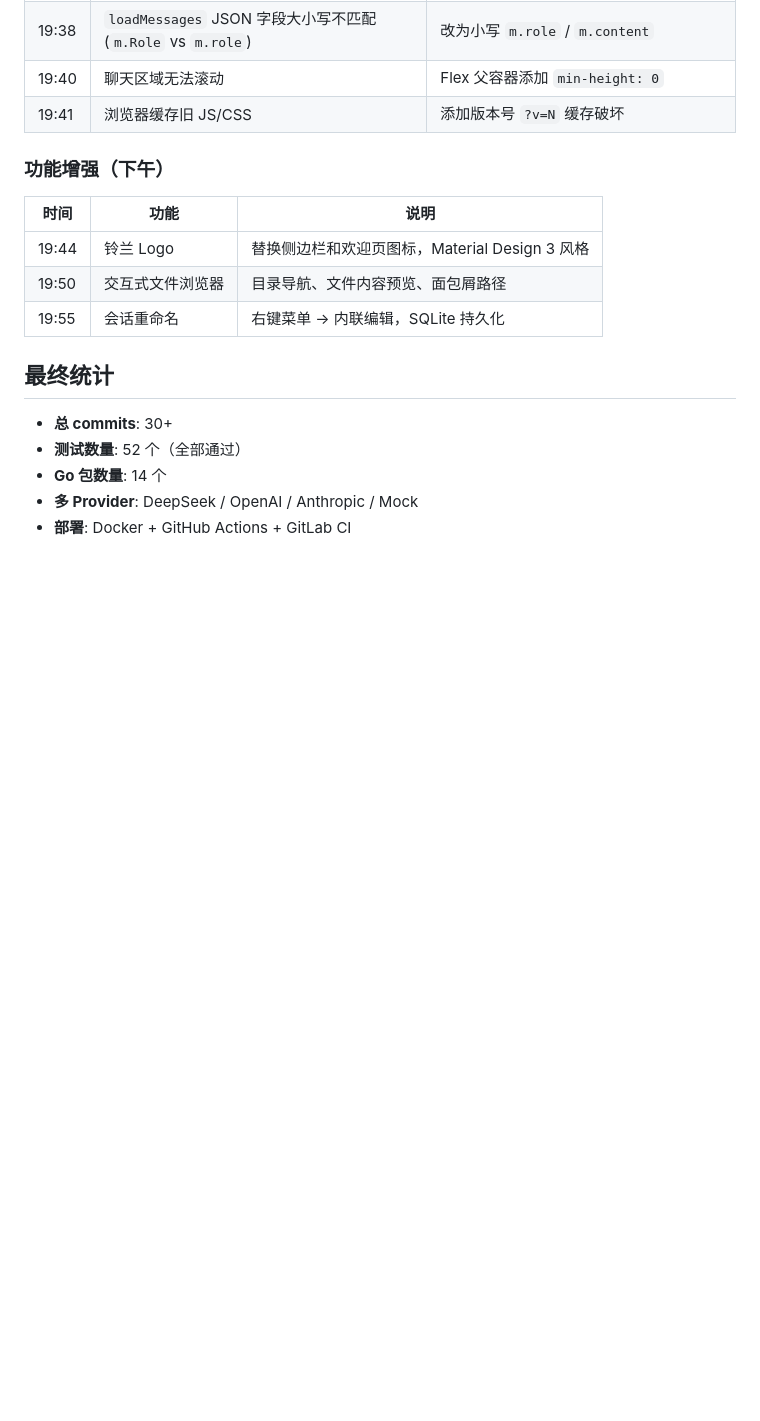
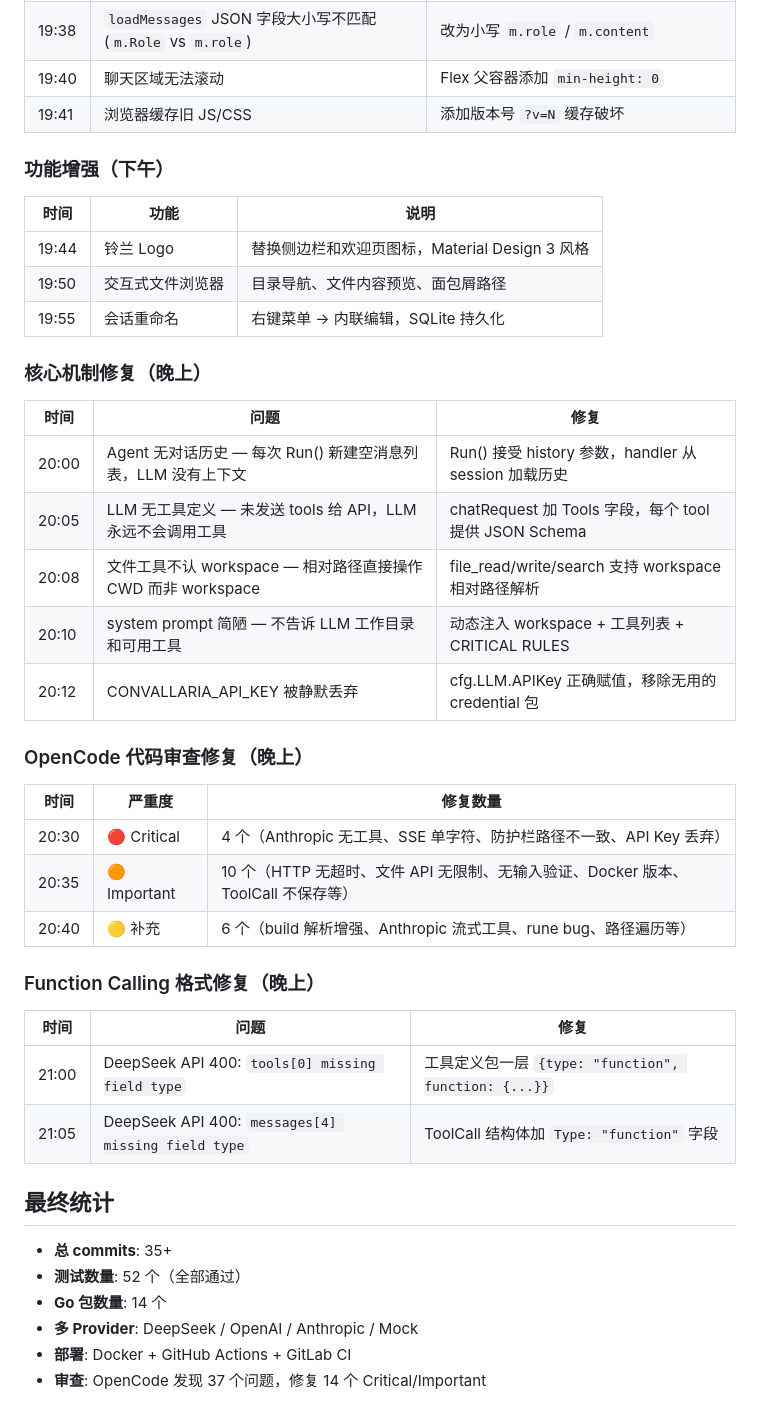
Before and after one commit to Convallariaxhr/agent, a Markdown page: docs/AGENT_LOG.md, the part around the change. Rendered like a GitHub page; blank space fills up the shorter version.

Commit message:
docs: update AGENT_LOG with final fix history and statistics

```diff
--- a/docs/AGENT_LOG.md
+++ b/docs/AGENT_LOG.md
@@ -134,10 +134,36 @@
 | 19:50 | 交互式文件浏览器 | 目录导航、文件内容预览、面包屑路径 |
 | 19:55 | 会话重命名 | 右键菜单 → 内联编辑，SQLite 持久化 |
 
+### 核心机制修复（晚上）
+
+| 时间 | 问题 | 修复 |
+|------|------|------|
+| 20:00 | Agent 无对话历史 — 每次 Run() 新建空消息列表，LLM 没有上下文 | Run() 接受 history 参数，handler 从 session 加载历史 |
+| 20:05 | LLM 无工具定义 — 未发送 tools 给 API，LLM 永远不会调用工具 | chatRequest 加 Tools 字段，每个 tool 提供 JSON Schema |
+| 20:08 | 文件工具不认 workspace — 相对路径直接操作 CWD 而非 workspace | file_read/write/search 支持 workspace 相对路径解析 |
+| 20:10 | system prompt 简陋 — 不告诉 LLM 工作目录和可用工具 | 动态注入 workspace + 工具列表 + CRITICAL RULES |
+| 20:12 | CONVALLARIA_API_KEY 被静默丢弃 | cfg.LLM.APIKey 正确赋值，移除无用的 credential 包 |
+
+### OpenCode 代码审查修复（晚上）
+
+| 时间 | 严重度 | 修复数量 |
+|------|--------|---------|
+| 20:30 | 🔴 Critical | 4 个（Anthropic 无工具、SSE 单字符、防护栏路径不一致、API Key 丢弃） |
+| 20:35 | 🟠 Important | 10 个（HTTP 无超时、文件 API 无限制、无输入验证、Docker 版本、ToolCall 不保存等） |
+| 20:40 | 🟡 补充 | 6 个（build 解析增强、Anthropic 流式工具、rune bug、路径遍历等） |
+
+### Function Calling 格式修复（晚上）
+
+| 时间 | 问题 | 修复 |
+|------|------|------|
+| 21:00 | DeepSeek API 400: `tools[0] missing field type` | 工具定义包一层 `{type: "function", function: {...}}` |
+| 21:05 | DeepSeek API 400: `messages[4] missing field type` | ToolCall 结构体加 `Type: "function"` 字段 |
+
 ## 最终统计
 
-- **总 commits**: 30+
+- **总 commits**: 35+
 - **测试数量**: 52 个（全部通过）
 - **Go 包数量**: 14 个
 - **多 Provider**: DeepSeek / OpenAI / Anthropic / Mock
 - **部署**: Docker + GitHub Actions + GitLab CI
+- **审查**: OpenCode 发现 37 个问题，修复 14 个 Critical/Important
```
